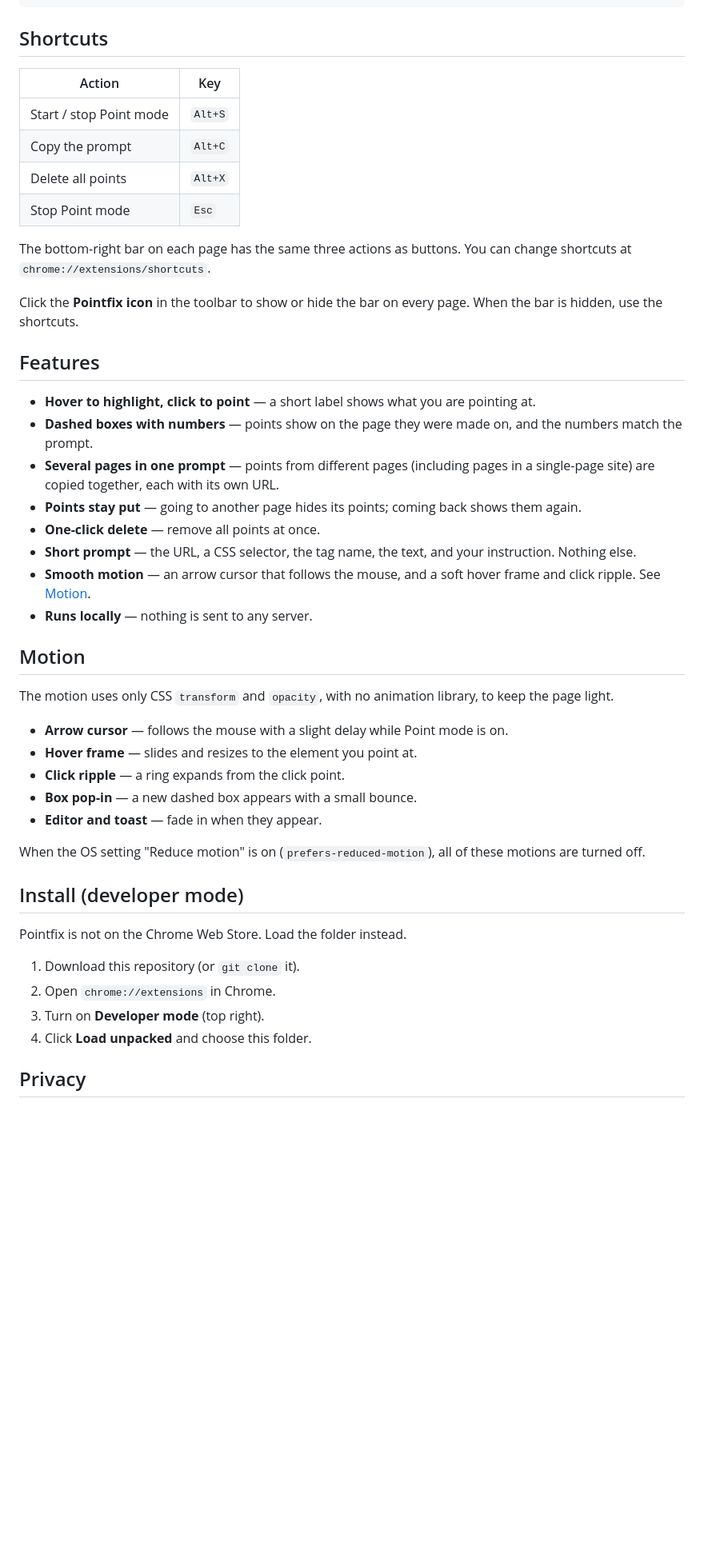
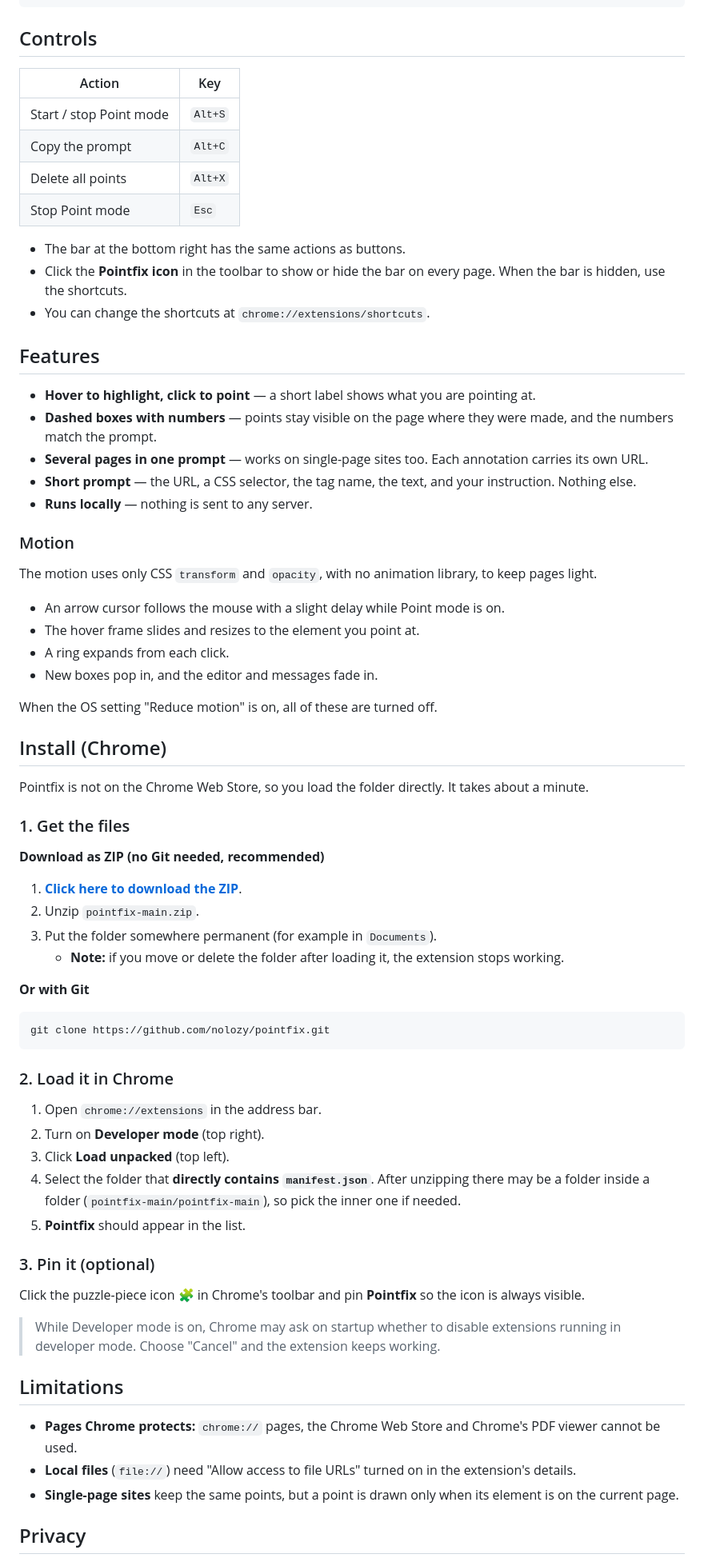
Before and after one commit to nolozy/pointfix, a Markdown page: README.md, the part around one of its changes. Shown at 80% size. Rendered like a GitHub page; blank space fills up the shorter version.

Commit message:
docs: add the thumbnail and English/Japanese READMEs with ZIP download steps
Co-Authored-By: Claude Haiku 5.5 <noreply@anthropic.com>

````diff
--- a/README.md
+++ b/README.md
@@ -35,50 +39,76 @@ After the changes, briefly tell me what you changed.
 **Instruction**: move this above the free plan
 ```
 
-## Shortcuts
+## Controls
 
 | Action | Key |
-|---|---|
+| --- | --- |
 | Start / stop Point mode | `Alt+S` |
 | Copy the prompt | `Alt+C` |
 | Delete all points | `Alt+X` |
 | Stop Point mode | `Esc` |
 
-The bottom-right bar on each page has the same three actions as buttons. You can change shortcuts at `chrome://extensions/shortcuts`.
-
-Click the **Pointfix icon** in the toolbar to show or hide the bar on every page. When the bar is hidden, use the shortcuts.
+- The bar at the bottom right has the same actions as buttons.
+- Click the **Pointfix icon** in the toolbar to show or hide the bar on every page. When the bar is hidden, use the shortcuts.
+- You can change the shortcuts at `chrome://extensions/shortcuts`.
 
 ## Features
 
 - **Hover to highlight, click to point** — a short label shows what you are pointing at.
-- **Dashed boxes with numbers** — points show on the page they were made on, and the numbers match the prompt.
-- **Several pages in one prompt** — points from different pages (including pages in a single-page site) are copied together, each with its own URL.
-- **Points stay put** — going to another page hides its points; coming back shows them again.
-- **One-click delete** — remove all points at once.
+- **Dashed boxes with numbers** — points stay visible on the page where they were made, and the numbers match the prompt.
+- **Several pages in one prompt** — works on single-page sites too. Each annotation carries its own URL.
 - **Short prompt** — the URL, a CSS selector, the tag name, the text, and your instruction. Nothing else.
-- **Smooth motion** — an arrow cursor that follows the mouse, and a soft hover frame and click ripple. See [Motion](#motion).
 - **Runs locally** — nothing is sent to any server.
 
-## Motion
+### Motion
 
-The motion uses only CSS `transform` and `opacity`, with no animation library, to keep the page light.
+The motion uses only CSS `transform` and `opacity`, with no animation library, to keep pages light.
 
-- **Arrow cursor** — follows the mouse with a slight delay while Point mode is on.
-- **Hover frame** — slides and resizes to the element you point at.
-- **Click ripple** — a ring expands from the click point.
-- **Box pop-in** — a new dashed box appears with a small bounce.
-- **Editor and toast** — fade in when they appear.
+- An arrow cursor follows the mouse with a slight delay while Point mode is on.
+- The hover frame slides and resizes to the element you point at.
+- A ring expands from each click.
+- New boxes pop in, and the editor and messages fade in.
 
-When the OS setting "Reduce motion" is on (`prefers-reduced-motion`), all of these motions are turned off.
+When the OS setting "Reduce motion" is on, all of these are turned off.
 
-## Install (developer mode)
+## Install (Chrome)
 
-Pointfix is not on the Chrome Web Store. Load the folder instead.
+Pointfix is not on the Chrome Web Store, so you load the folder directly. It takes about a minute.
 
-1. Download this repository (or `git clone` it).
-2. Open `chrome://extensions` in Chrome.
-3. Turn on **Developer mode** (top right).
-4. Click **Load unpacked** and choose this folder.
+### 1. Get the files
+
+**Download as ZIP (no Git needed, recommended)**
+
+1. **[Click here to download the ZIP](https://github.com/nolozy/pointfix/archive/refs/heads/main.zip)**.
+2. Unzip `pointfix-main.zip`.
+3. Put the folder somewhere permanent (for example in `Documents`).
+   - **Note:** if you move or delete the folder after loading it, the extension stops working.
+
+**Or with Git**
+
+```bash
+git clone https://github.com/nolozy/pointfix.git
+```
+
+### 2. Load it in Chrome
+
+1. Open `chrome://extensions` in the address bar.
+2. Turn on **Developer mode** (top right).
+3. Click **Load unpacked** (top left).
+4. Select the folder that **directly contains `manifest.json`**. After unzipping there may be a folder inside a folder (`pointfix-main/pointfix-main`), so pick the inner one if needed.
+5. **Pointfix** should appear in the list.
+
+### 3. Pin it (optional)
+
+Click the puzzle-piece icon 🧩 in Chrome's toolbar and pin **Pointfix** so the icon is always visible.
+
+> While Developer mode is on, Chrome may ask on startup whether to disable extensions running in developer mode. Choose "Cancel" and the extension keeps working.
+
+## Limitations
+
+- **Pages Chrome protects:** `chrome://` pages, the Chrome Web Store and Chrome's PDF viewer cannot be used.
+- **Local files** (`file://`) need "Allow access to file URLs" turned on in the extension's details.
+- **Single-page sites** keep the same points, but a point is drawn only when its element is on the current page.
 
 ## Privacy
 
````
Also changed, not shown: other parts of README.md (+22 -4 lines), README.ja.md (added, +141 -0 lines), docs/thumbnail.png (added).
